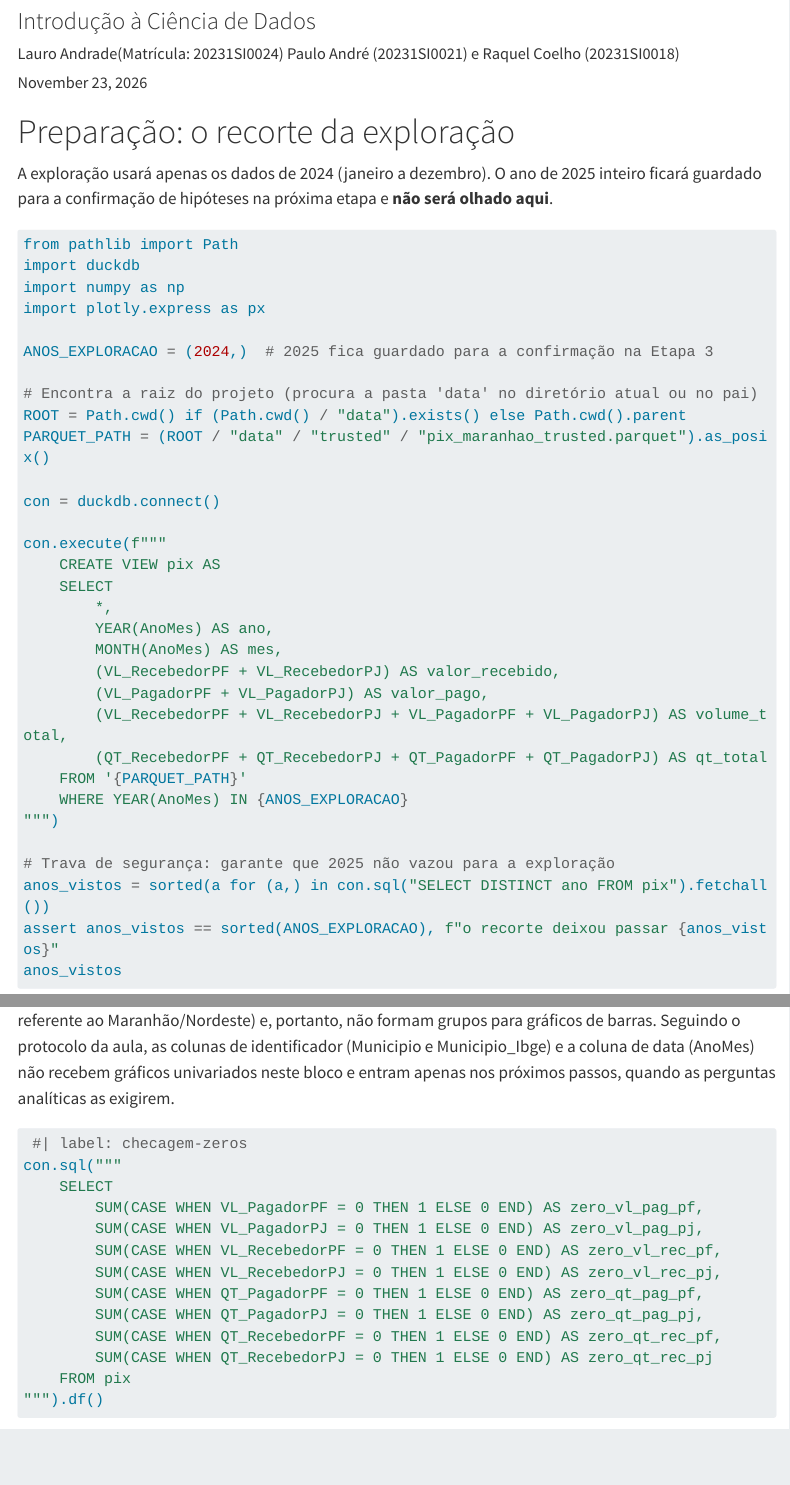
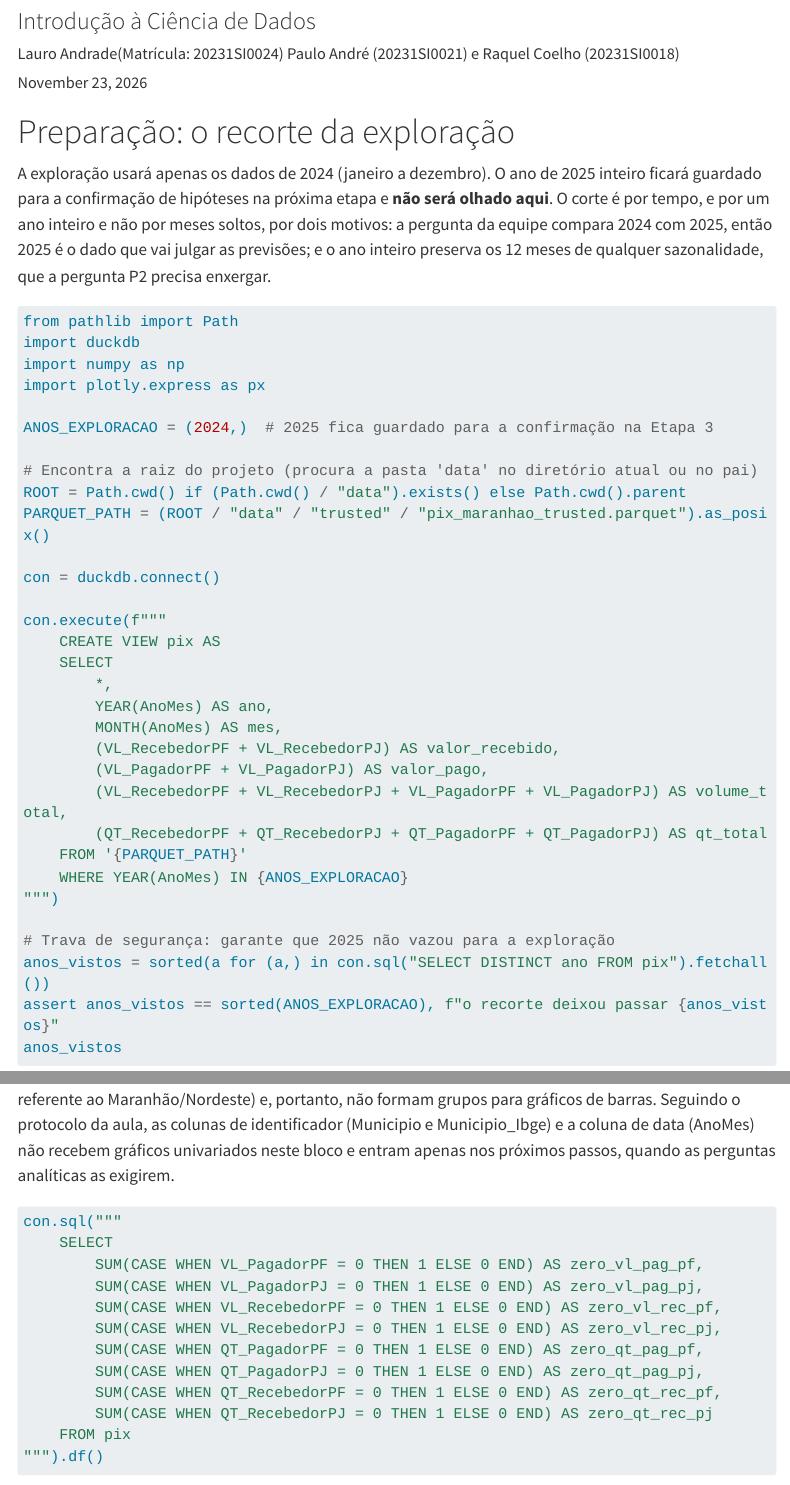
Before and after one commit to LauroAnd34/pix-maranhao-ICD-A1, a Quarto document (analises/exploracao.qmd): the page in a window 1100 px wide, from 120 px down, and a second part further down, joined at a grey line. Rendered offline with R 4.5, knitr and Pandoc in place of Quarto, with nearby package versions; some code elsewhere in the file could not run offline; menus at the side of the page are left out; long lines of code are wrapped.

Commit message:
docs: exploracao explica o motivo do corte da parte guardada

````diff
--- a/analises/exploracao.qmd
+++ b/analises/exploracao.qmd
@@ -17,7 +17,7 @@ execute:
 
 # Preparação: o recorte da exploração
 
-A exploração usará apenas os dados de 2024 (janeiro a dezembro). O ano de 2025 inteiro ficará guardado para a confirmação de hipóteses na próxima etapa e **não será olhado aqui**.
+A exploração usará apenas os dados de 2024 (janeiro a dezembro). O ano de 2025 inteiro ficará guardado para a confirmação de hipóteses na próxima etapa e **não será olhado aqui**. O corte é por tempo, e por um ano inteiro e não por meses soltos, por dois motivos: a pergunta da equipe compara 2024 com 2025, então 2025 é o dado que vai julgar as previsões; e o ano inteiro preserva os 12 meses de qualquer sazonalidade, que a pergunta P2 precisa enxergar.
 
 ```{python}
 #| label: setup
````
Also changed, not shown: analises/exploracao.qmd (2 more changed lines).
